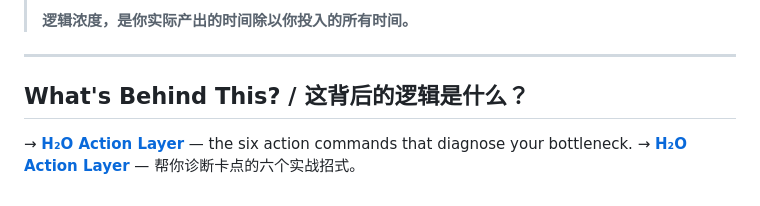
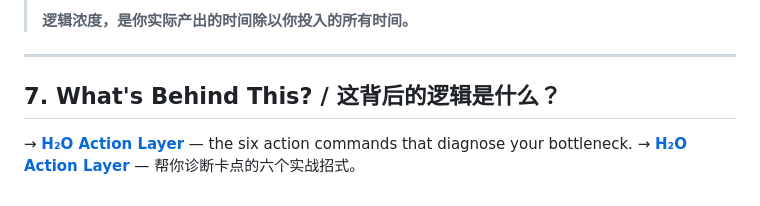
Before and after one commit to MaolinWang-H2O/H2O-Logic-Counter, a Markdown page: README.md, the part around the change. GitHub-like rendering.

Commit message:
Update section title in README.md

```diff
--- a/README.md
+++ b/README.md
@@ -144,7 +144,7 @@ H₂O 协议提供了完整的审计框架：
 
 ---
 
-## What's Behind This? / 这背后的逻辑是什么？
+## 7. What's Behind This? / 这背后的逻辑是什么？
 
 → **[H₂O Action Layer](https://github.com/maolinwang-h2o/H2O-Action-Layer)** — the six action commands that diagnose your bottleneck.
 → **[H₂O Action Layer](https://github.com/maolinwang-h2o/H2O-Action-Layer)** — 帮你诊断卡点的六个实战招式。
```
